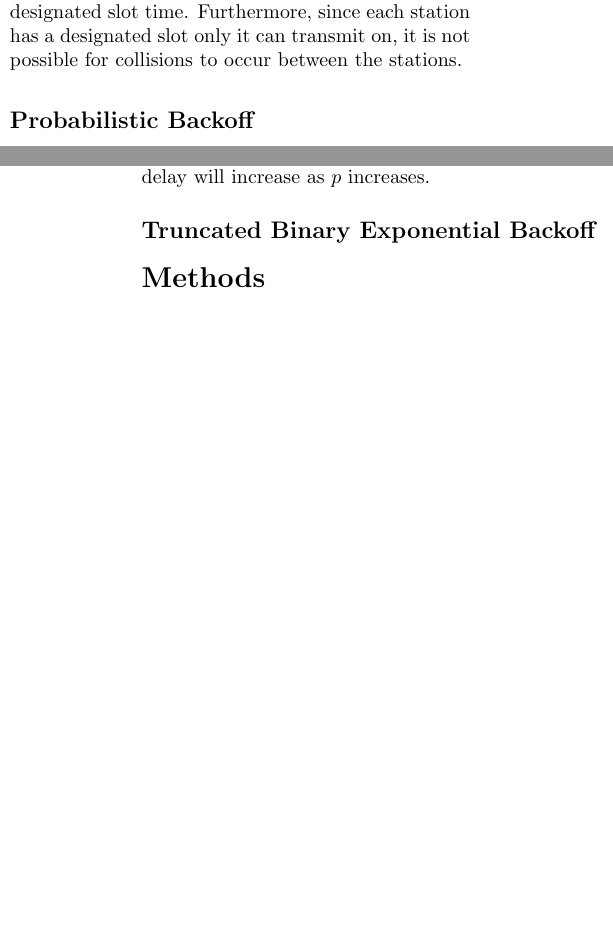
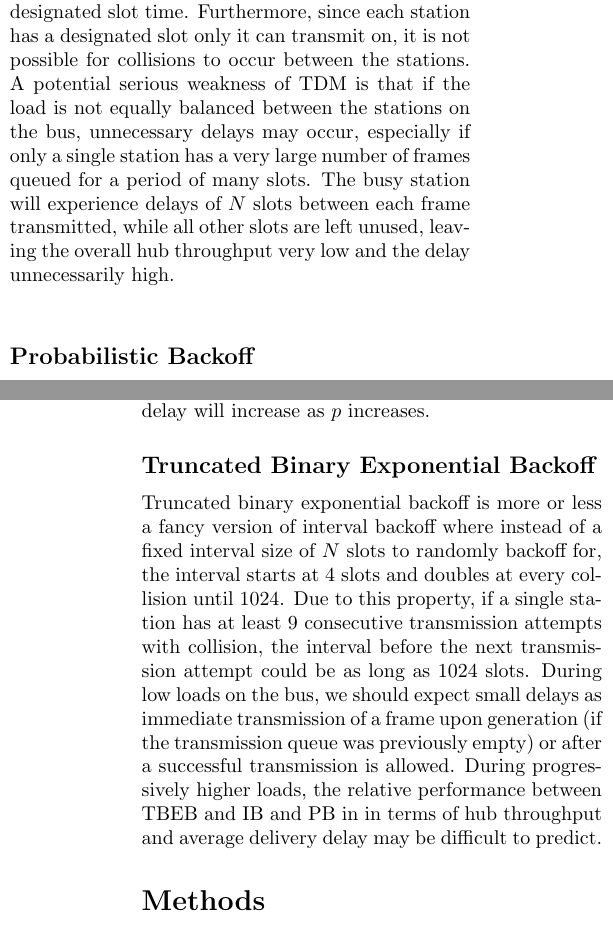
Before and after one commit to stjahns/c313proj2, a LaTeX document (report.tex): two parts of the columns of pages 1 and 2 of 6, joined at a grey line, cut so that both start at the same text, the shorter picture padded with empty space. Compiled offline with pdfLaTeX.

Commit message:
Intro: good enough

```diff
--- a/report.tex
+++ b/report.tex
@@ -74,6 +74,12 @@ will be available for transmission in a given cycle. In other words, it is more
 likely a station will not waste its designated slot time. Furthermore, since
 each station has a designated slot only it can transmit on, it is not possible
 for collisions to occur between the stations.
+A potential serious weakness of TDM is that if the load is not equally balanced
+between the stations on the bus, unnecessary delays may occur, especially if only
+a single station has a very large number of frames queued for a period of many slots.
+The busy station will experience delays of $N$ slots between each frame transmitted,
+while all other slots are left unused, leaving the overall hub throughput very low and
+the delay unnecessarily high.
 
 \subsection*{Probabilistic Backoff} Notice that for a probability of successful
 transmission of $1/N$, we need $N$ stations to each have a frame queued for
@@ -107,6 +113,16 @@ At this point however, the throughput will will level out and the average frame
 as $p$ increases.
 
 \subsection*{Truncated Binary Exponential Backoff}
+
+Truncated binary exponential backoff is more or less a fancy version of interval backoff
+where instead of a fixed interval size of $N$ slots to randomly backoff for, the interval
+starts at 4 slots and doubles at every collision until 1024. Due to this property, if a
+single station has at least 9 consecutive transmission attempts with collision,
+the interval before the next transmission attempt could be as long as 1024 slots. During low
+loads on the bus, we should expect small delays as immediate transmission of a frame upon
+generation (if the transmission queue was previously empty) or after a successful transmission
+is allowed. During progressively higher loads, the relative performance between TBEB and IB and PB in
+in terms of hub throughput and average delivery delay may be difficult to predict.
 
 \section*{Methods}
 
```
Also changed, not shown: report.pdf.
